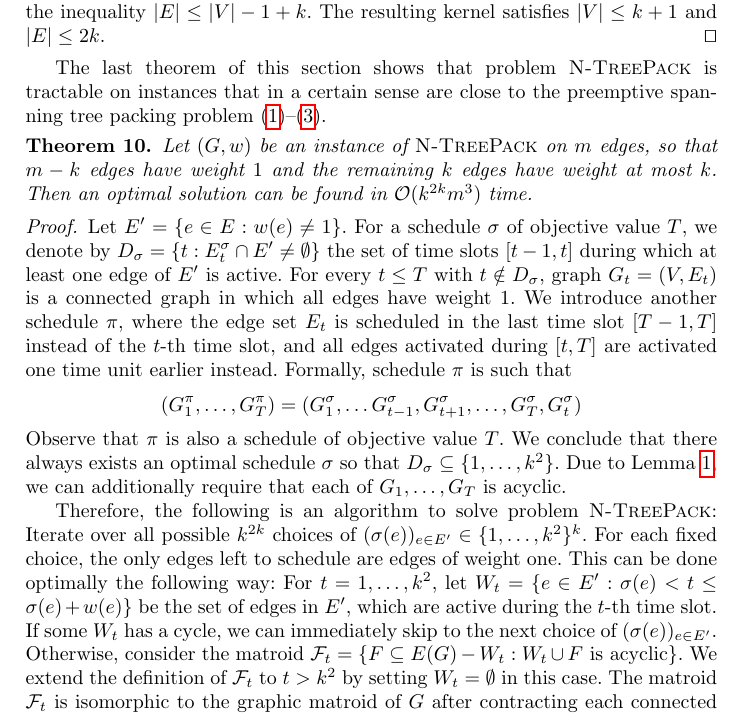
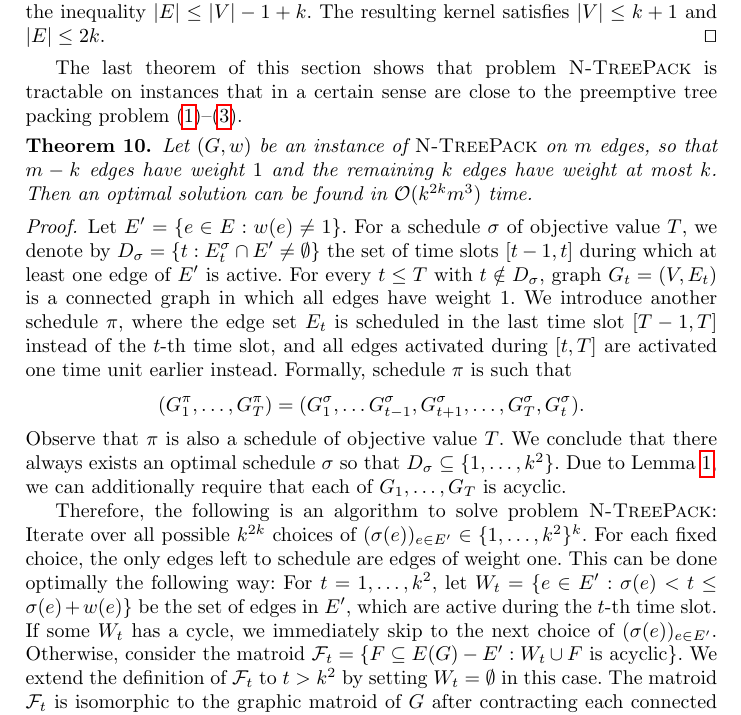
Before and after one commit to BrainstoneX/edge-activation, a LaTeX thesis (edge_activation.tex): part of page 15 of 16, cut so that both start at the same text. Compiled offline with pdfLaTeX.

Commit message:
checked usage of can/may/that etc

```diff
--- a/edge_activation.tex
+++ b/edge_activation.tex
@@ -899,7 +899,7 @@ The resulting kernel satisfies $|V|\le k+1$ and $|E|\le2k$.
 \end{proof}
 
 The last theorem of this section shows that problem {\xxxNTP} is tractable on instances that in
-a certain sense are close to the preemptive spanning tree packing problem \eqref{eq:NW.1}--\eqref{eq:NW.3}.
+a certain sense are close to the preemptive tree packing problem \eqref{eq:NW.1}--\eqref{eq:NW.3}.
 %%%%%%%%%%%%%%%%%%
 \begin{theorem}
 Let $(G,w)$ be an instance of {\xxxNTP} on $m$ edges, so that $m-k$ edges have weight~$1$ and
@@ -917,7 +917,7 @@ We introduce another schedule $\pi$, where the edge set $E_t$ is scheduled in th
 slot $[T-1, T]$ instead of the $t$-th time slot, and all edges activated during $[t, T]$ are activated
 one time unit earlier instead. Formally, schedule $\pi$ is such that
 %%%%%%%%%%%%%%%%%%
-\[(G^\pi_1,\dots, G^\pi_T) = (G^\sigma_1, \dots G^\sigma_{t-1}, G^\sigma_{t+1}, \dots, G^\sigma_T, G^\sigma_t) \]
+\[(G^\pi_1,\dots, G^\pi_T) = (G^\sigma_1, \dots G^\sigma_{t-1}, G^\sigma_{t+1}, \dots, G^\sigma_T, G^\sigma_t). \]
 %%%%%%%%%%%%%%%%%%
 Observe that $\pi$ is also a schedule of objective value $T$.
 We conclude that there always exists an optimal schedule $\sigma$ so that $D_\sigma \subseteq \fromto{1}{k^2}$.
@@ -928,8 +928,8 @@ Iterate over all possible $k^{2k}$ choices of $(\sigma(e))_{e \in E'} \in \fromt
 For each fixed choice, the only edges left to schedule are edges of weight one.
 This can be done optimally the following way:
 For $t = 1,\dots, k^2$, let $W_t = \set{e \in E' : \sigma(e) < t \leq \sigma(e) + w(e)}$ be the set of edges in $E'$, which are active during the $t$-th time slot.
-If some $W_t$ has a cycle, we can immediately skip to the next choice of $(\sigma(e))_{e \in E'}$.
-Otherwise, consider the matroid $\mathcal{F}_t = \set{F \subseteq E(G)-W_t : W_t \cup F \text{ is acyclic}}$.
+If some $W_t$ has a cycle, we immediately skip to the next choice of $(\sigma(e))_{e \in E'}$.
+Otherwise, consider the matroid $\mathcal{F}_t = \set{F \subseteq E(G)-E' : W_t \cup F \text{ is acyclic}}$.
 We extend the definition of $\mathcal{F}_t$ to $t > k^2$ by setting $W_t = \emptyset$ in this case.
 The matroid $\mathcal{F}_t$ is isomorphic to the graphic matroid of $G$ after contracting each connected
 component of $W_t$ to a single vertex.
```
Also changed, not shown: edge_activation.tex (2 more changed lines).
